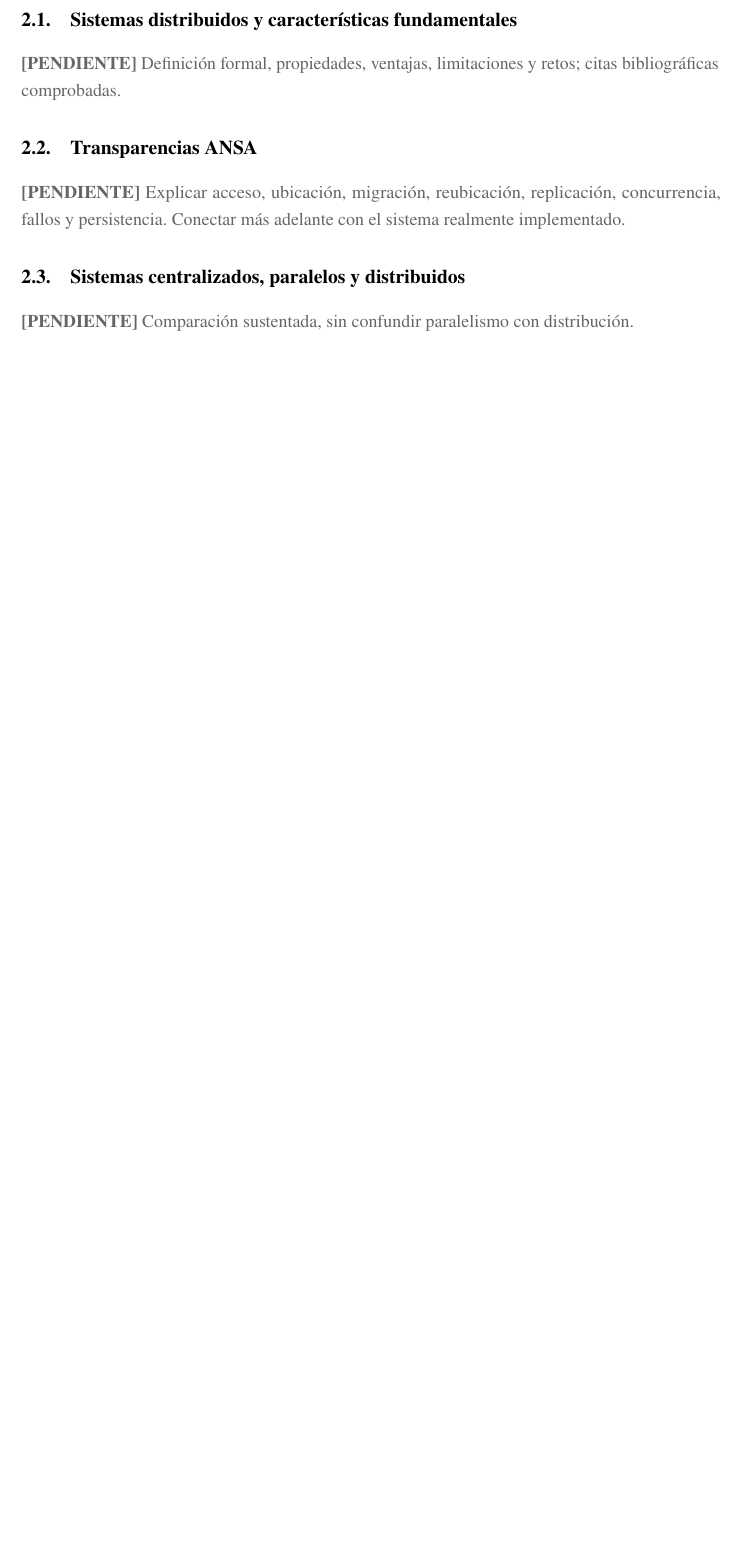
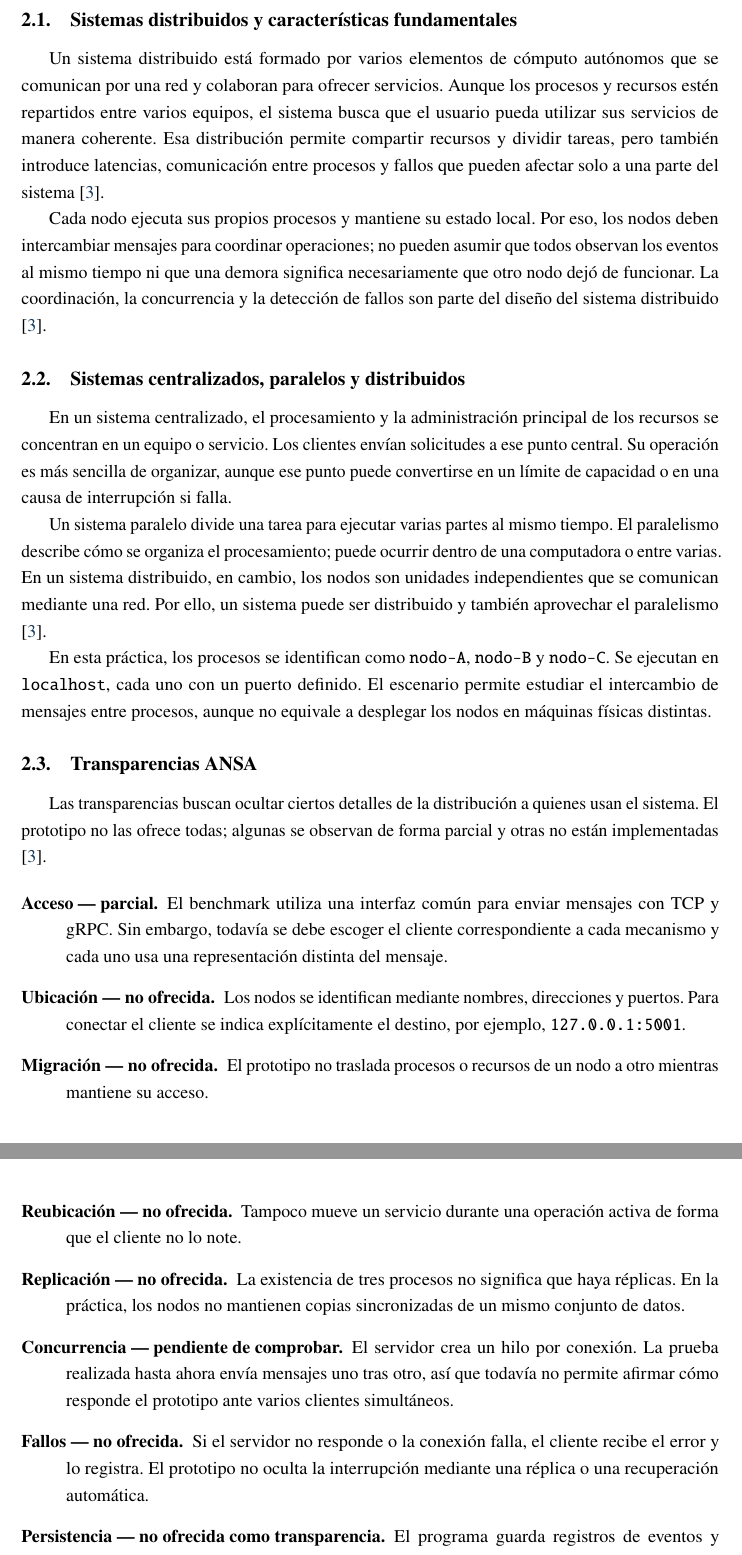
Before and after one commit to Yukisan-uwo/GA-SUM-02-PE-U1-Practica-Experimental-Unidad-1, a LaTeX document (docs/main.tex, which reads docs/sections/02_fundamentos_distribuidos.tex): part of page 7 of 33 before the commit and two parts of pages 7 and 8 of 35 after it, the two joined at a grey line, cut so that both start at the same text, the shorter picture padded with empty space. Compiled offline with pdfLaTeX.

Commit message:
gregar fundamentos de sistemas distribuidos

```diff
--- a/docs/sections/02_fundamentos_distribuidos.tex
+++ b/docs/sections/02_fundamentos_distribuidos.tex
@@ -1,11 +1,37 @@
-% Autoría principal: Joseph. Revisar en equipo.
 \subsection{Sistemas distribuidos y características fundamentales}
-\pendiente{Definición formal, propiedades, ventajas, limitaciones y retos; citas bibliográficas comprobadas.}
+
+Un sistema distribuido está formado por varios elementos de cómputo autónomos que se comunican por una red y colaboran para ofrecer servicios. Aunque los procesos y recursos estén repartidos entre varios equipos, el sistema busca que el usuario pueda utilizar sus servicios de manera coherente. Esa distribución permite compartir recursos y dividir tareas, pero también introduce latencias, comunicación entre procesos y fallos que pueden afectar solo a una parte del sistema \cite{vanSteenTanenbaum2023}.
+
+Cada nodo ejecuta sus propios procesos y mantiene su estado local. Por eso, los nodos deben intercambiar mensajes para coordinar operaciones; no pueden asumir que todos observan los eventos al mismo tiempo ni que una demora significa necesariamente que otro nodo dejó de funcionar. La coordinación, la concurrencia y la detección de fallos son parte del diseño del sistema distribuido \cite{vanSteenTanenbaum2023}.
+
+\subsection{Sistemas centralizados, paralelos y distribuidos}
+
+En un sistema centralizado, el procesamiento y la administración principal de los recursos se concentran en un equipo o servicio. Los clientes envían solicitudes a ese punto central. Su operación es más sencilla de organizar, aunque ese punto puede convertirse en un límite de capacidad o en una causa de interrupción si falla.
+
+Un sistema paralelo divide una tarea para ejecutar varias partes al mismo tiempo. El paralelismo describe cómo se organiza el procesamiento; puede ocurrir dentro de una computadora o entre varias. En un sistema distribuido, en cambio, los nodos son unidades independientes que se comunican mediante una red. Por ello, un sistema puede ser distribuido y también aprovechar el paralelismo \cite{vanSteenTanenbaum2023}.
+
+En esta práctica, los procesos se identifican como \texttt{nodo-A}, \texttt{nodo-B} y \texttt{nodo-C}. Se ejecutan en \texttt{localhost}, cada uno con un puerto definido. El escenario permite estudiar el intercambio de mensajes entre procesos, aunque no equivale a desplegar los nodos en máquinas físicas distintas.
 
 \subsection{Transparencias ANSA}
-\pendiente{Explicar acceso, ubicación, migración, reubicación, replicación, concurrencia, fallos y persistencia. Conectar más adelante con el sistema realmente implementado.}
 
-\subsection{Sistemas centralizados, paralelos y distribuidos}
-\pendiente{Comparación sustentada, sin confundir paralelismo con distribución.}
+Las transparencias buscan ocultar ciertos detalles de la distribución a quienes usan el sistema. El prototipo no las ofrece todas; algunas se observan de forma parcial y otras no están implementadas \cite{vanSteenTanenbaum2023}.
+
+\begin{description}
+    \item[Acceso — parcial.] El benchmark utiliza una interfaz común para enviar mensajes con TCP y gRPC. Sin embargo, todavía se debe escoger el cliente correspondiente a cada mecanismo y cada uno usa una representación distinta del mensaje.
+
+    \item[Ubicación — no ofrecida.] Los nodos se identifican mediante nombres, direcciones y puertos. Para conectar el cliente se indica explícitamente el destino, por ejemplo, \texttt{127.0.0.1:5001}.
+
+    \item[Migración — no ofrecida.] El prototipo no traslada procesos o recursos de un nodo a otro mientras mantiene su acceso.
+
+    \item[Reubicación — no ofrecida.] Tampoco mueve un servicio durante una operación activa de forma que el cliente no lo note.
+
+    \item[Replicación — no ofrecida.] La existencia de tres procesos no significa que haya réplicas. En la práctica, los nodos no mantienen copias sincronizadas de un mismo conjunto de datos.
+
+    \item[Concurrencia — pendiente de comprobar.] El servidor crea un hilo por conexión. La prueba realizada hasta ahora envía mensajes uno tras otro, así que todavía no permite afirmar cómo responde el prototipo ante varios clientes simultáneos.
+
+    \item[Fallos — no ofrecida.] Si el servidor no responde o la conexión falla, el cliente recibe el error y lo registra. El prototipo no oculta la interrupción mediante una réplica o una recuperación automática.
+
+    \item[Persistencia — no ofrecida como transparencia.] El programa guarda registros de eventos y latencias en archivos CSV locales. Ese registro no constituye una capa de almacenamiento que oculte al cliente dónde o cómo se conserva la información.
+\end{description}
 
 \subsection{Teorema CAP: conceptos y alcance}
```
Also changed, not shown: docs/sections/02_fundamentos_distribuidos.tex (7 more changed lines).
